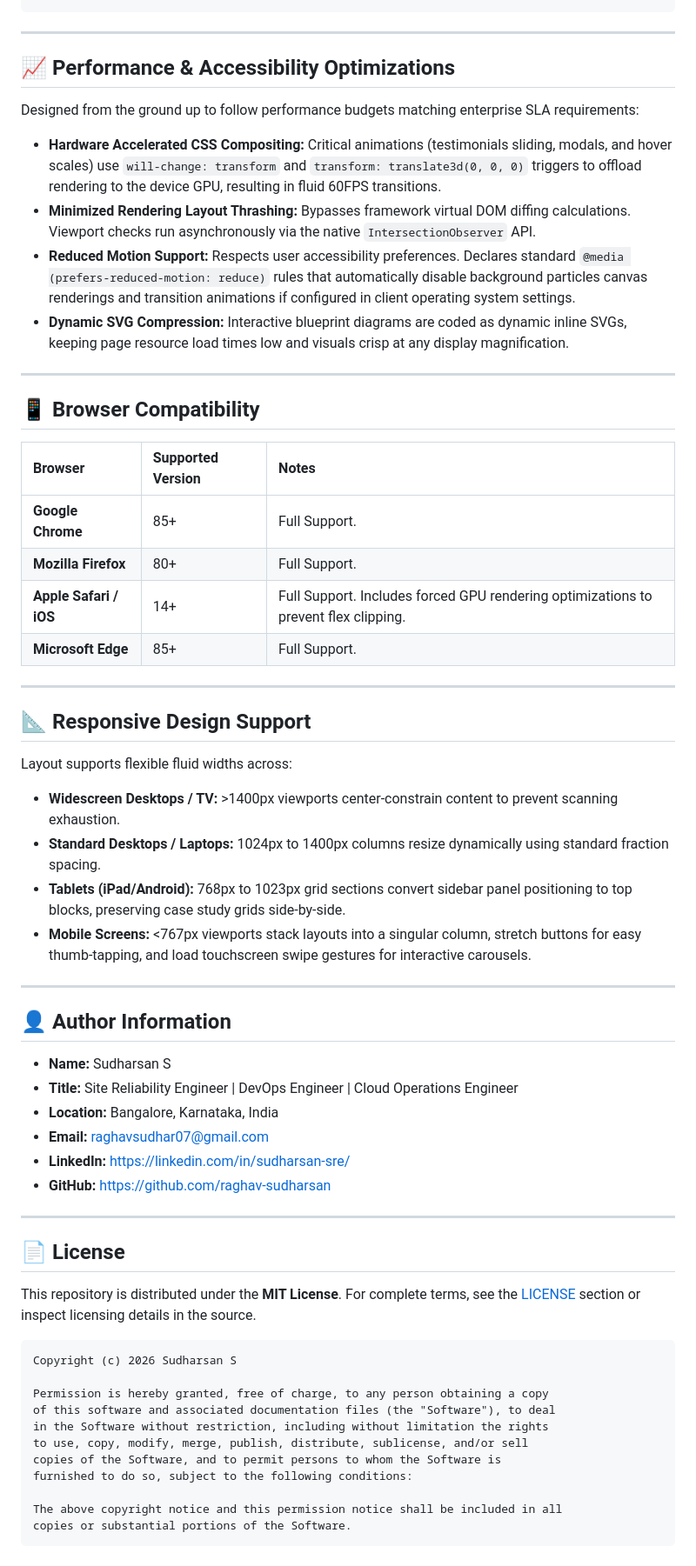
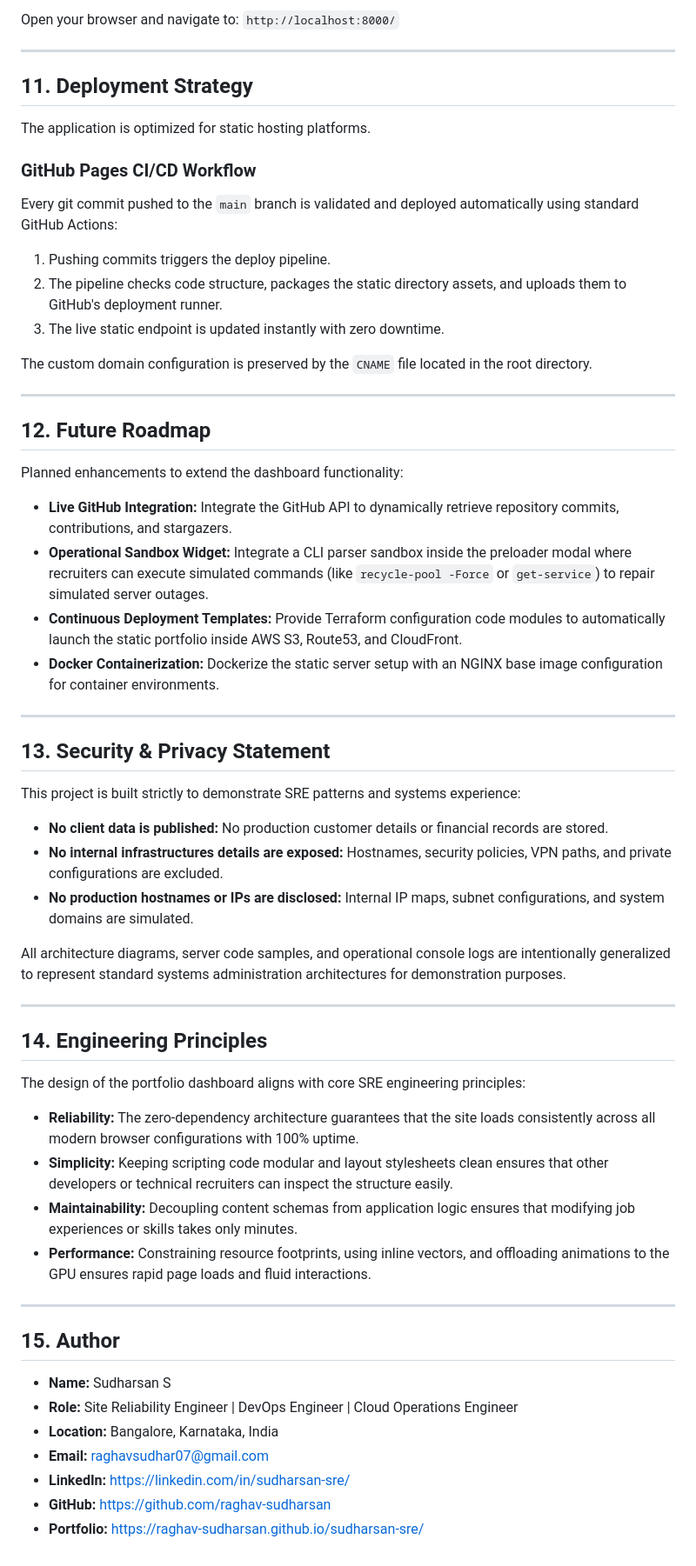
Before and after one commit to raghav-sudharsan/sudharsan-sre, a Markdown page: README.md, the part around one of its changes. Shown at 87% size. Drawn GitHub-style.

````diff
--- a/README.md
+++ b/README.md
@@ -214,64 +232,61 @@ setInterval(() => {
 ```
+Open your browser and navigate to: `http://localhost:8000/`
 
 ---
 
-## 📈 Performance & Accessibility Optimizations
+## 11. Deployment Strategy
 
-Designed from the ground up to follow performance budgets matching enterprise SLA requirements:
+The application is optimized for static hosting platforms.
 
-*   **Hardware Accelerated CSS Compositing:** Critical animations (testimonials sliding, modals, and hover scales) use `will-change: transform` and `transform: translate3d(0, 0, 0)` triggers to offload rendering to the device GPU, resulting in fluid 60FPS transitions.
-*   **Minimized Rendering Layout Thrashing:** Bypasses framework virtual DOM diffing calculations. Viewport checks run asynchronously via the native `IntersectionObserver` API.
-*   **Reduced Motion Support:** Respects user accessibility preferences. Declares standard `@media (prefers-reduced-motion: reduce)` rules that automatically disable background particles canvas renderings and transition animations if configured in client operating system settings.
-*   **Dynamic SVG Compression:** Interactive blueprint diagrams are coded as dynamic inline SVGs, keeping page resource load times low and visuals crisp at any display magnification.
+### GitHub Pages CI/CD Workflow
+Every git commit pushed to the `main` branch is validated and deployed automatically using standard GitHub Actions:
+1. Pushing commits triggers the deploy pipeline.
+2. The pipeline checks code structure, packages the static directory assets, and uploads them to GitHub's deployment runner.
+3. The live static endpoint is updated instantly with zero downtime.
+
+The custom domain configuration is preserved by the `CNAME` file located in the root directory.
 
 ---
 
-## 📱 Browser Compatibility
+## 12. Future Roadmap
 
-| Browser | Supported Version | Notes |
-| :--- | :--- | :--- |
-| **Google Chrome** | 85+ | Full Support. |
-| **Mozilla Firefox** | 80+ | Full Support. |
-| **Apple Safari / iOS** | 14+ | Full Support. Includes forced GPU rendering optimizations to prevent flex clipping. |
-| **Microsoft Edge** | 85+ | Full Support. |
+Planned enhancements to extend the dashboard functionality:
+
+*   **Live GitHub Integration:** Integrate the GitHub API to dynamically retrieve repository commits, contributions, and stargazers.
+*   **Operational Sandbox Widget:** Integrate a CLI parser sandbox inside the preloader modal where recruiters can execute simulated commands (like `recycle-pool -Force` or `get-service`) to repair simulated server outages.
+*   **Continuous Deployment Templates:** Provide Terraform configuration code modules to automatically launch the static portfolio inside AWS S3, Route53, and CloudFront.
+*   **Docker Containerization:** Dockerize the static server setup with an NGINX base image configuration for container environments.
 
 ---
 
-## 📐 Responsive Design Support
+## 13. Security & Privacy Statement
 
-Layout supports flexible fluid widths across:
-*   **Widescreen Desktops / TV:** >1400px viewports center-constrain content to prevent scanning exhaustion.
-*   **Standard Desktops / Laptops:** 1024px to 1400px columns resize dynamically using standard fraction spacing.
-*   **Tablets (iPad/Android):** 768px to 1023px grid sections convert sidebar panel positioning to top blocks, preserving case study grids side-by-side.
-*   **Mobile Screens:** <767px viewports stack layouts into a singular column, stretch buttons for easy thumb-tapping, and load touchscreen swipe gestures for interactive carousels.
+This project is built strictly to demonstrate SRE patterns and systems experience:
+*   **No client data is published:** No production customer details or financial records are stored.
+*   **No internal infrastructures details are exposed:** Hostnames, security policies, VPN paths, and private configurations are excluded.
+*   **No production hostnames or IPs are disclosed:** Internal IP maps, subnet configurations, and system domains are simulated.
+
+All architecture diagrams, server code samples, and operational console logs are intentionally generalized to represent standard systems administration architectures for demonstration purposes.
 
 ---
 
-## 👤 Author Information
+## 14. Engineering Principles
+
+The design of the portfolio dashboard aligns with core SRE engineering principles:
+
+*   **Reliability:** The zero-dependency architecture guarantees that the site loads consistently across all modern browser configurations with 100% uptime.
+*   **Simplicity:** Keeping scripting code modular and layout stylesheets clean ensures that other developers or technical recruiters can inspect the structure easily.
+*   **Maintainability:** Decoupling content schemas from application logic ensures that modifying job experiences or skills takes only minutes.
+*   **Performance:** Constraining resource footprints, using inline vectors, and offloading animations to the GPU ensures rapid page loads and fluid interactions.
+
+---
+
+## 15. Author
 
 *   **Name:** Sudharsan S
-*   **Title:** Site Reliability Engineer | DevOps Engineer | Cloud Operations Engineer
+*   **Role:** Site Reliability Engineer | DevOps Engineer | Cloud Operations Engineer
 *   **Location:** Bangalore, Karnataka, India
 *   **Email:** [raghavsudhar07@gmail.com](mailto:raghavsudhar07@gmail.com)
 *   **LinkedIn:** [https://linkedin.com/in/sudharsan-sre/](https://linkedin.com/in/sudharsan-sre/)
 *   **GitHub:** [https://github.com/raghav-sudharsan](https://github.com/raghav-sudharsan)
-
----
-
-## 📄 License
-
-This repository is distributed under the **MIT License**. For complete terms, see the [LICENSE](#license) section or inspect licensing details in the source.
-
-```text
-Copyright (c) 2026 Sudharsan S
-
-Permission is hereby granted, free of charge, to any person obtaining a copy
-of this software and associated documentation files (the "Software"), to deal
-in the Software without restriction, including without limitation the rights
-to use, copy, modify, merge, publish, distribute, sublicense, and/or sell
-copies of the Software, and to permit persons to whom the Software is
-furnished to do so, subject to the following conditions:
-
-The above copyright notice and this permission notice shall be included in all
-copies or substantial portions of the Software.
-```
+*   **Portfolio:** [https://raghav-sudharsan.github.io/sudharsan-sre/](https://raghav-sudharsan.github.io/sudharsan-sre/)
````
Also changed, not shown: other parts of README.md (+154 -136 lines).
